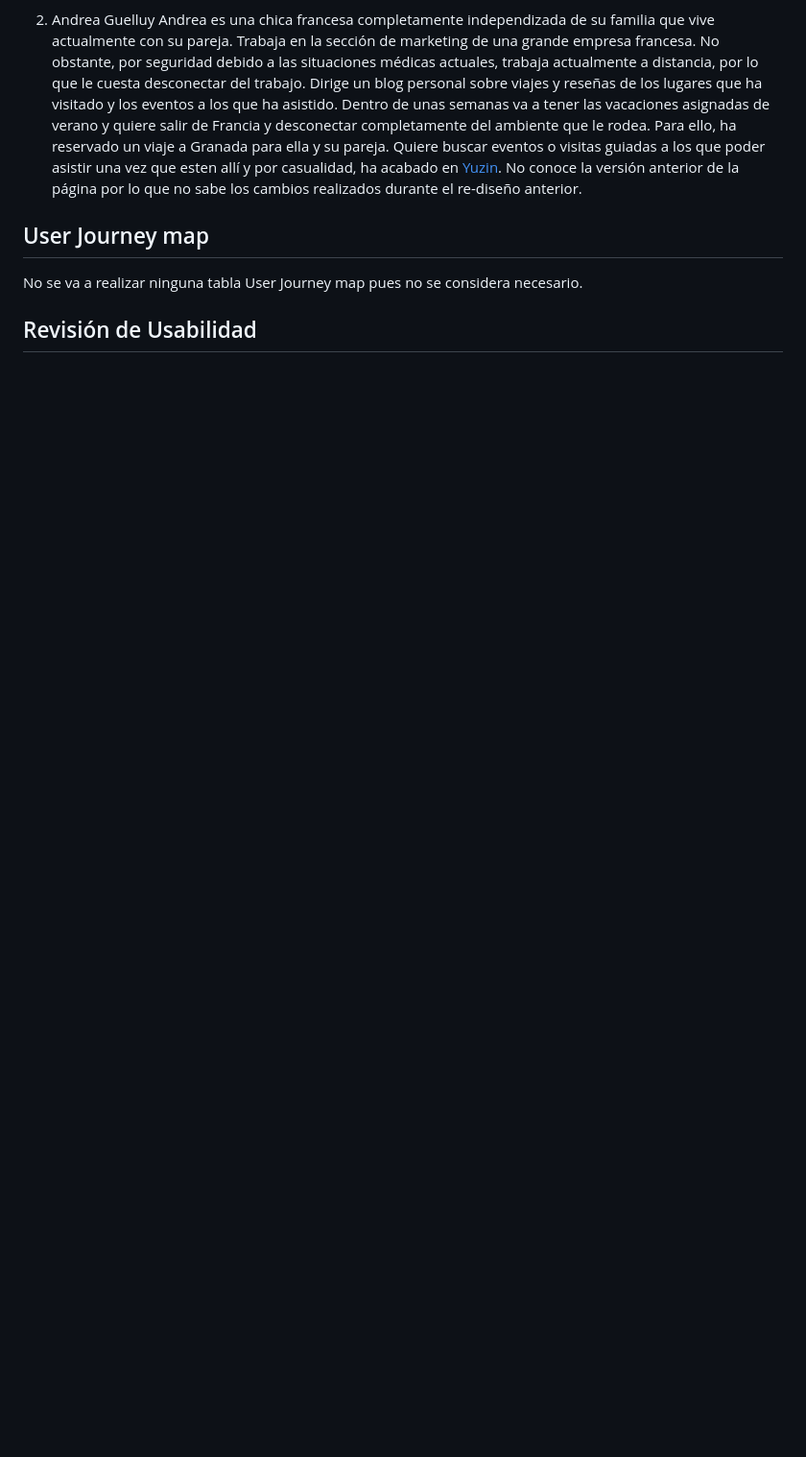
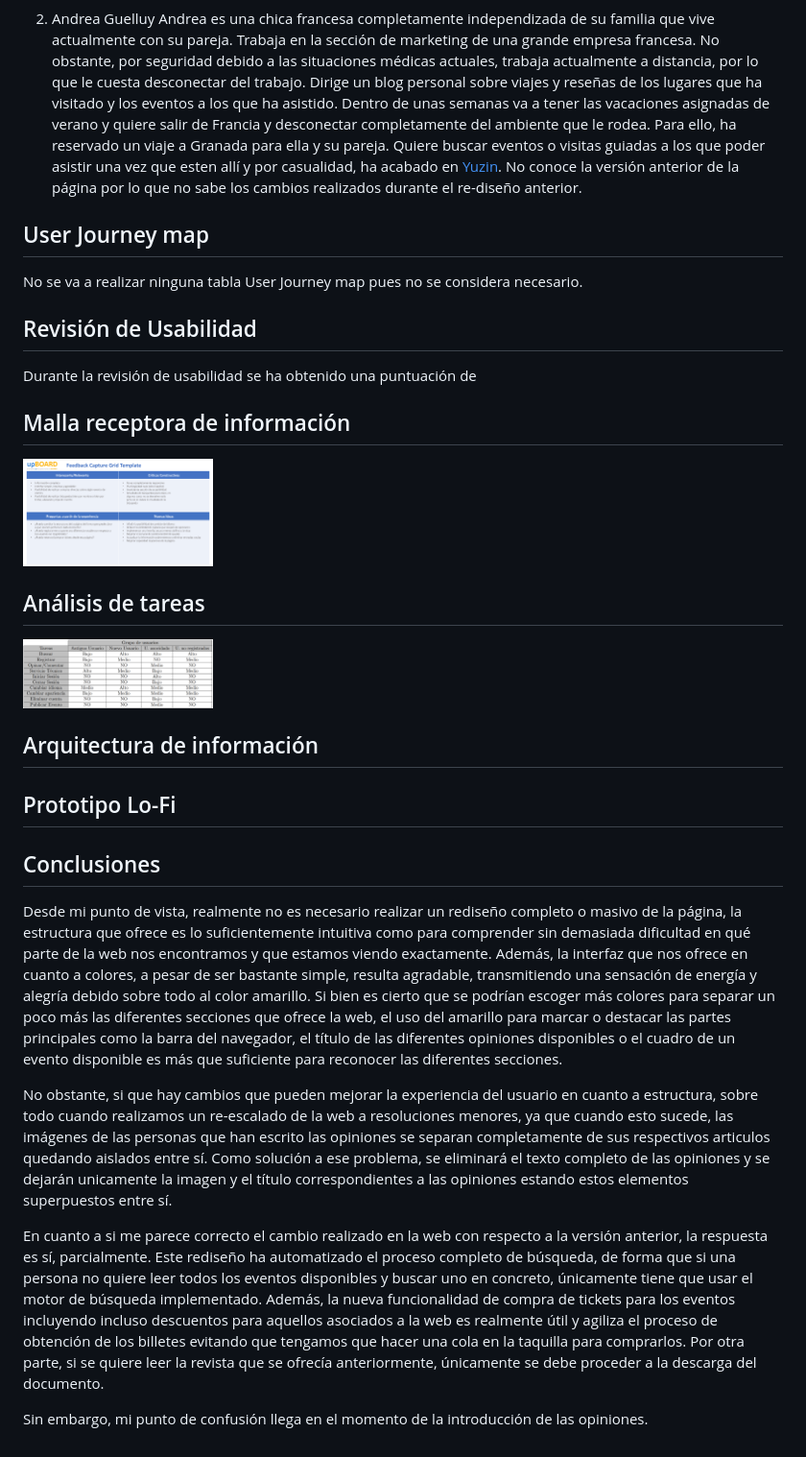
Before and after one commit to fernandolojano/DIU-Final, a Markdown page: readme.md, the part around the change. Shown: that part at 96% size. GitHub-like rendering; pictures changed too: imgs/MallaYuzin.png (added), imgs/MatrizYuzin.PNG (added); blank space fills up the shorter version.

Commit message:
Conclusión

```diff
--- a/readme.md
+++ b/readme.md
@@ -52,3 +52,32 @@ No se va a realizar ninguna tabla User Journey map pues no se considera necesari
 
 
 ## Revisión de Usabilidad
+
+Durante la revisión de usabilidad se ha obtenido una puntuación de
+
+
+## Malla receptora de información
+
+<img src="imgs/MallaYuzin.png" width=25% height=25%>
+
+
+## Análisis de tareas
+
+<img src="imgs/MatrizYuzin.PNG" width=25% height=25%>
+
+
+## Arquitectura de información
+
+## Prototipo Lo-Fi
+
+
+
+## Conclusiones
+
+Desde mi punto de vista, realmente no es necesario realizar un rediseño completo o masivo de la página, la estructura que ofrece es lo suficientemente intuitiva como para comprender sin demasiada dificultad en qué parte de la web nos encontramos y que estamos viendo exactamente. Además, la interfaz que nos ofrece en cuanto a colores, a pesar de ser bastante simple, resulta agradable, transmitiendo una sensación de energía y alegría debido sobre todo al color amarillo. Si bien es cierto que se podrían escoger más colores para separar un poco más las diferentes secciones que ofrece la web, el uso del amarillo para marcar o destacar las partes principales como la barra del navegador, el título de las diferentes opiniones disponibles o el cuadro de un evento disponible es más que suficiente para reconocer las diferentes secciones.
+
+No obstante, si que hay cambios que pueden mejorar la experiencia del usuario en cuanto a estructura, sobre todo cuando realizamos un re-escalado de la web a resoluciones menores, ya que cuando esto sucede, las imágenes de las personas que han escrito las opiniones se separan completamente de sus respectivos articulos quedando aislados entre sí. Como solución a ese problema, se eliminará el texto completo de las opiniones y se dejarán unicamente la imagen y el título correspondientes a las opiniones estando estos elementos superpuestos entre sí.
+
+En cuanto a si me parece correcto el cambio realizado en la web con respecto a la versión anterior, la respuesta es sí, parcialmente. Este rediseño ha automatizado el proceso completo de búsqueda, de forma que si una persona no quiere leer todos los eventos disponibles y buscar uno en concreto, únicamente tiene que usar el motor de búsqueda implementado. Además, la nueva funcionalidad de compra de tickets para los eventos incluyendo incluso descuentos para aquellos asociados a la web es realmente útil y agiliza el proceso de obtención de los billetes evitando que tengamos que hacer una cola en la taquilla para comprarlos. Por otra parte, si se quiere leer la revista que se ofrecía anteriormente, únicamente se debe proceder a la descarga del documento.
+
+Sin embargo, mi punto de confusión llega en el momento de la introducción de las opiniones.
```
